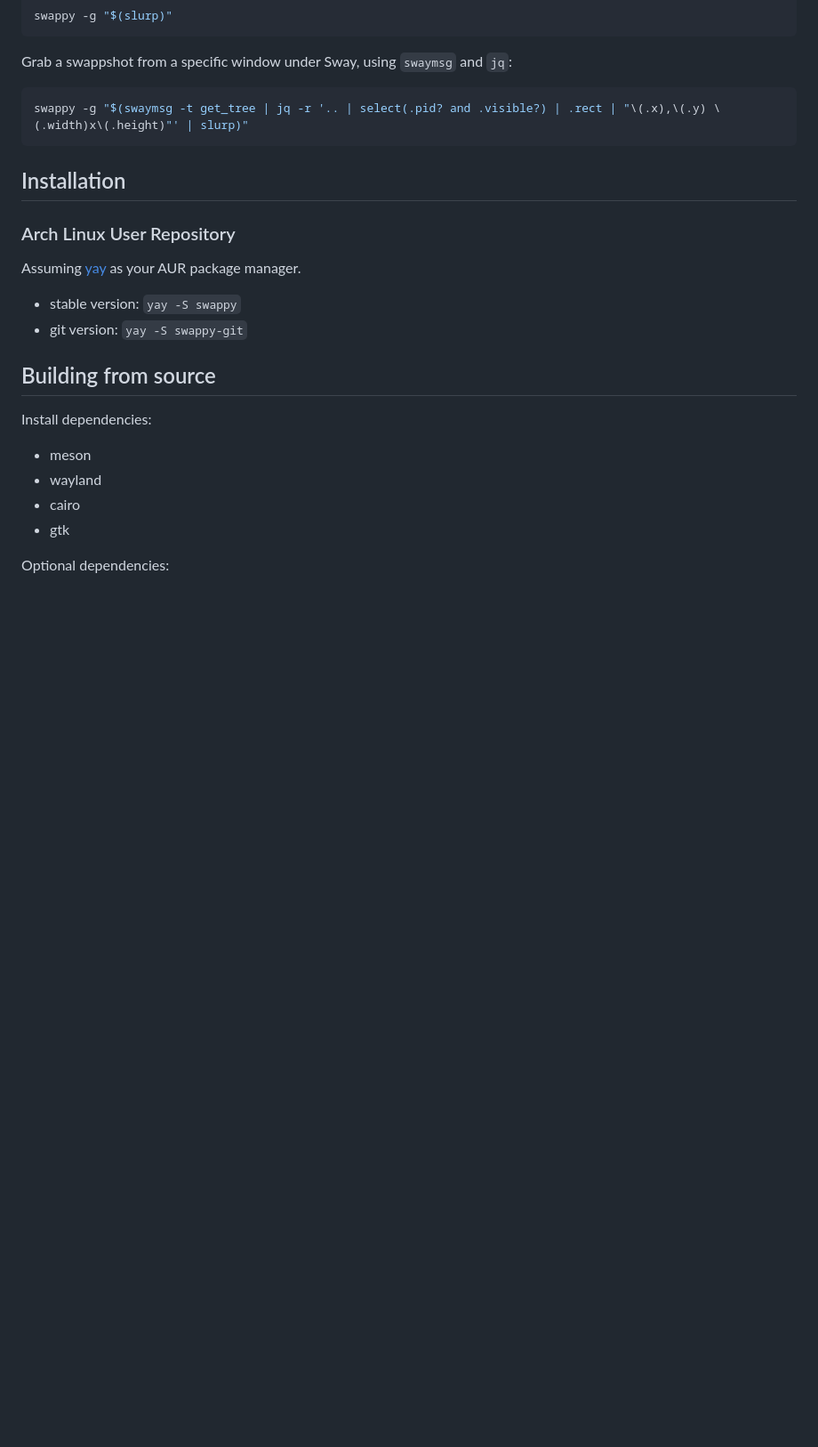
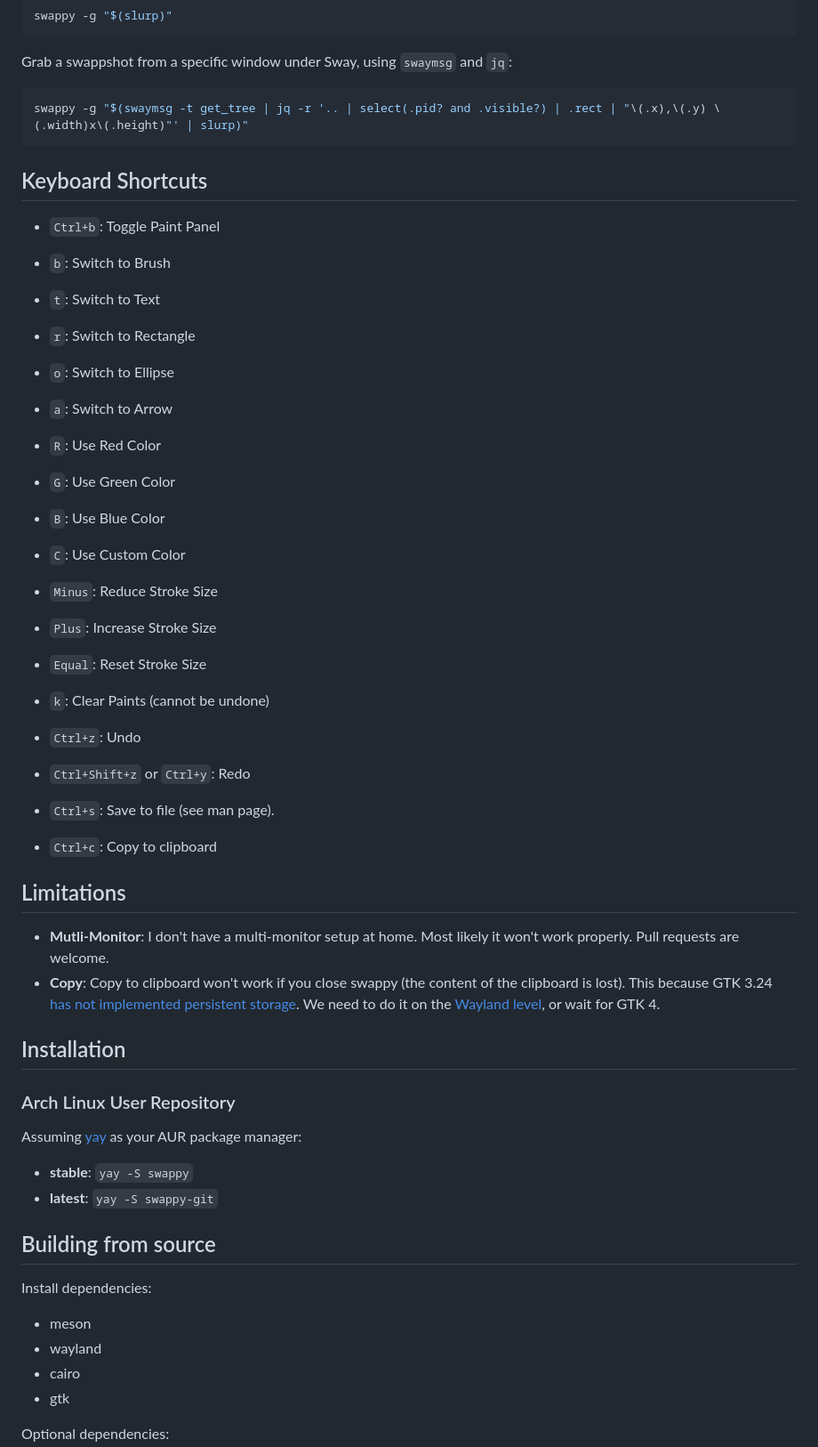
Before and after one commit to jtheoof/swappy, a Markdown page: README.md, the part around one of its changes. Shown at 89% size. Rendered like a GitHub page; blank space fills up the shorter version.

Commit message:
docs(readme): update documentation

````diff
--- a/README.md
+++ b/README.md
@@ -24,14 +29,48 @@ Grab a swappshot from a specific window under Sway, using `swaymsg` and `jq`:
 swappy -g "$(swaymsg -t get_tree | jq -r '.. | select(.pid? and .visible?) | .rect | "\(.x),\(.y) \(.width)x\(.height)"' | slurp)"
 ```
 
+## Keyboard Shortcuts
+
+* `Ctrl+b`: Toggle Paint Panel
+
+
+* `b`: Switch to Brush
+* `t`: Switch to Text
+* `r`: Switch to Rectangle
+* `o`: Switch to Ellipse
+* `a`: Switch to Arrow
+
+
+* `R`: Use Red Color
+* `G`: Use Green Color
+* `B`: Use Blue Color
+* `C`: Use Custom Color
+* `Minus`: Reduce Stroke Size
+* `Plus`: Increase Stroke Size
+* `Equal`: Reset Stroke Size
+
+
+* `k`: Clear Paints (cannot be undone)
+
+
+* `Ctrl+z`: Undo
+* `Ctrl+Shift+z` or `Ctrl+y`: Redo
+* `Ctrl+s`: Save to file (see man page).
+* `Ctrl+c`: Copy to clipboard
+
+## Limitations
+
+* **Mutli-Monitor**: I don't have a multi-monitor setup at home. Most likely it won't work properly. Pull requests are welcome.
+* **Copy**: Copy to clipboard won't work if you close swappy (the content of the clipboard is lost). This because GTK 3.24 [has not implemented persistent storage](https://gitlab.gnome.org/GNOME/gtk/blob/3.24.13/gdk/wayland/gdkdisplay-wayland.c#L857). We need to do it on the [Wayland level](https://github.com/swaywm/wlr-protocols/blob/master/unstable/wlr-data-control-unstable-v1.xml), or wait for GTK 4.
+
 ## Installation
 
 ### Arch Linux User Repository
 
-Assuming [yay](https://aur.archlinux.org/packages/yay/) as your AUR package manager.
+Assuming [yay](https://aur.archlinux.org/packages/yay/) as your AUR package manager:
 
-* stable version: `yay -S swappy`
-* git version: `yay -S swappy-git`
+* **stable**: `yay -S swappy`
+* **latest**: `yay -S swappy-git`
 
 ## Building from source
 
````
Also changed, not shown: other parts of README.md (+8 -5 lines), docs/images/screenshot.png (added), 1 other file.
